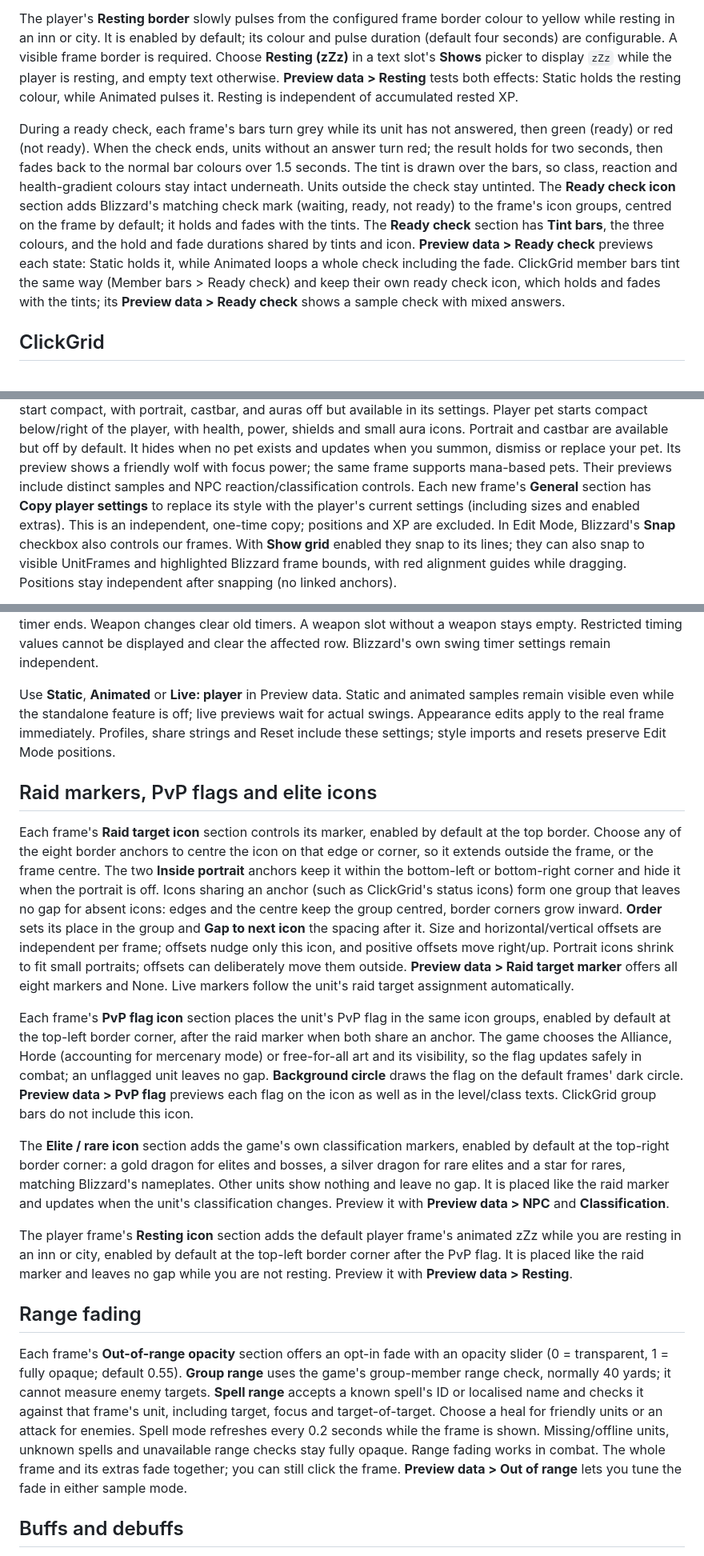
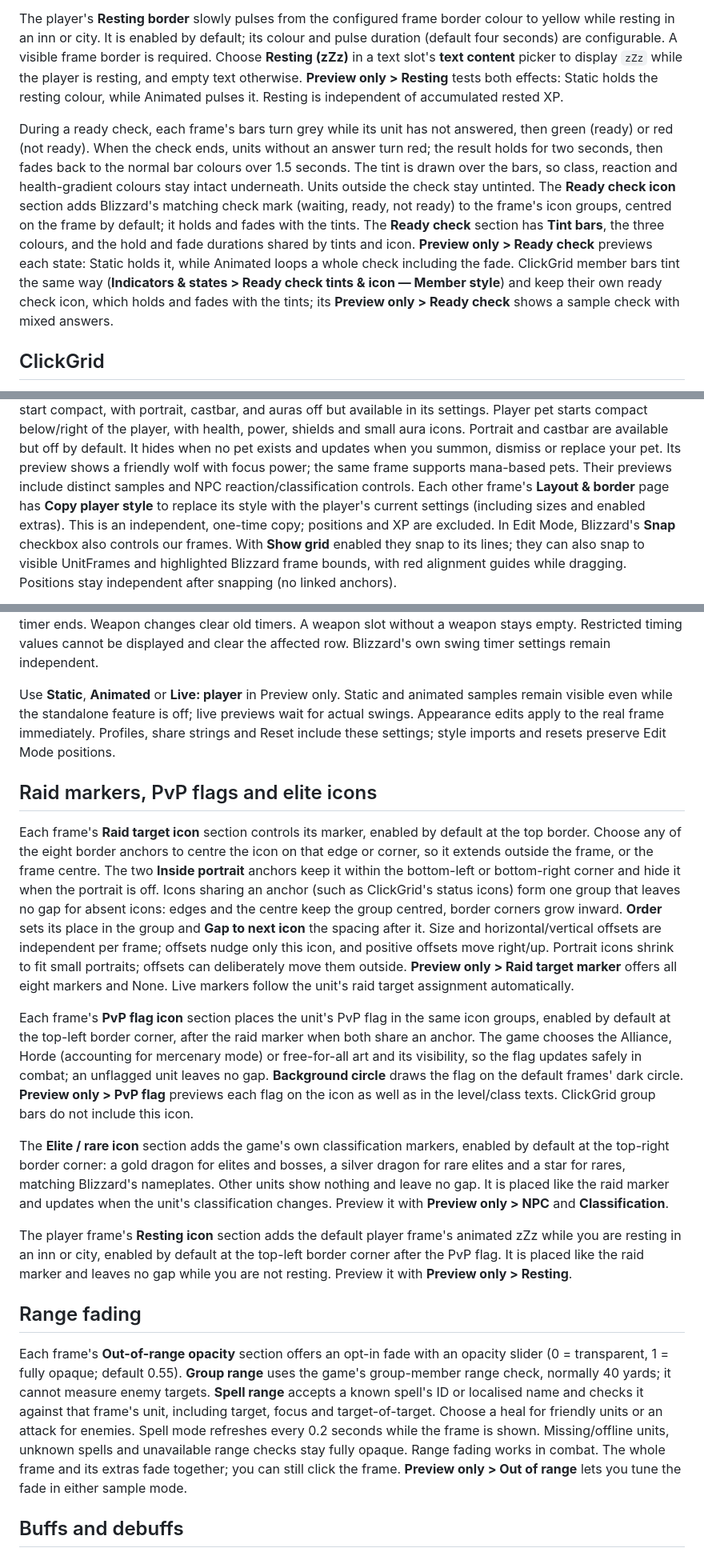
Before and after one commit to voshond/unit-frames, a Markdown page: USER_GUIDE.md, 3 parts joined by grey strips. Shown at 80% size. Rendered like a GitHub page.

```diff
--- a/USER_GUIDE.md
+++ b/USER_GUIDE.md
@@ -34,9 +63,9 @@ Aura spacing keeps its existing controls.
 The player's **Resting border** slowly pulses from the configured frame border
 colour to yellow while resting in an inn or city. It is enabled by default;
 its colour and pulse duration (default four seconds) are configurable. A visible
-frame border is required. Choose **Resting (zZz)** in a text slot's **Shows**
+frame border is required. Choose **Resting (zZz)** in a text slot's **text content**
 picker to display `zZz` while the player is resting, and empty text otherwise.
-**Preview data > Resting** tests both effects: Static holds the resting colour,
+**Preview only > Resting** tests both effects: Static holds the resting colour,
 while Animated pulses it. Resting is independent of accumulated rested XP.
 
 During a ready check, each frame's bars turn grey while its unit has not
@@ -49,10 +78,10 @@ adds Blizzard's matching check mark (waiting, ready, not ready) to the frame's
 icon groups, centred on the frame by default; it holds and fades with the
 tints. The **Ready check** section has **Tint bars**, the three colours,
 and the hold and fade durations shared by tints and icon.
-**Preview data > Ready check** previews each state: Static holds it, while
+**Preview only > Ready check** previews each state: Static holds it, while
 Animated loops a whole check including the fade. ClickGrid member bars tint
-the same way (Member bars > Ready check) and keep their own ready check icon,
-which holds and fades with the tints; its **Preview data > Ready check**
+the same way (**Indicators & states > Ready check tints & icon — Member style**) and keep their own ready check icon,
+which holds and fades with the tints; its **Preview only > Ready check**
 shows a sample check with mixed answers.
 
 ## ClickGrid
@@ -81,7 +110,7 @@ default. It hides when no pet exists and updates when you summon, dismiss or rep
 your pet. Its preview shows
 a friendly wolf with focus power; the same frame supports mana-based pets.
 Their previews include distinct samples and NPC reaction/classification controls.
-Each new frame's **General** section has **Copy player settings** to replace
+Each other frame's **Layout & border** page has **Copy player style** to replace
 its style with the player's current settings (including sizes and enabled
 extras). This is an independent, one-time copy; positions and XP are excluded.
 In Edit Mode, Blizzard's **Snap** checkbox also controls our frames. With
@@ -225,7 +253,7 @@ the timer ends. Weapon changes clear old timers. A weapon slot without a
 weapon stays empty. Restricted timing values cannot be displayed and clear
 the affected row. Blizzard's own swing timer settings remain independent.
 
-Use **Static**, **Animated** or **Live: player** in Preview data. Static and
+Use **Static**, **Animated** or **Live: player** in Preview only. Static and
 animated samples remain visible even while the standalone feature is off;
 live previews wait for actual swings. Appearance edits apply to the real
 frame immediately. Profiles, share strings and Reset include these settings;
@@ -244,7 +272,7 @@ centred, border corners grow inward. **Order** sets its place in the group
 and **Gap to next icon** the spacing after it. Size and horizontal/vertical
 offsets are independent per frame; offsets nudge only this icon, and
 positive offsets move right/up. Portrait icons shrink to fit small portraits;
-offsets can deliberately move them outside. **Preview data > Raid target marker** offers all eight markers and
+offsets can deliberately move them outside. **Preview only > Raid target marker** offers all eight markers and
 None. Live markers follow the unit's raid target assignment automatically.
 
 Each frame's **PvP flag icon** section places the unit's PvP flag in the
@@ -253,7 +281,7 @@ the raid marker when both share an anchor. The game chooses the Alliance,
 Horde (accounting for mercenary mode) or free-for-all art and its
 visibility, so the flag updates safely in combat; an unflagged unit leaves
 no gap. **Background circle** draws the flag on the default frames' dark
-circle. **Preview data > PvP flag** previews each flag on the icon as well
+circle. **Preview only > PvP flag** previews each flag on the icon as well
 as in the level/class texts. ClickGrid group bars do not include this icon.
 
 The **Elite / rare icon** section adds the game's own classification
@@ -261,13 +289,13 @@ markers, enabled by default at the top-right border corner: a gold dragon
 for elites and bosses, a silver dragon for rare elites and a star for rares,
 matching Blizzard's nameplates. Other units show nothing and leave no gap.
 It is placed like the raid marker and updates when the unit's classification
-changes. Preview it with **Preview data > NPC** and **Classification**.
+changes. Preview it with **Preview only > NPC** and **Classification**.
 
 The player frame's **Resting icon** section adds the default player frame's
 animated zZz while you are resting in an inn or city, enabled by default at
 the top-left border corner after the PvP flag. It is placed like the raid
 marker and leaves no gap while you are not resting. Preview it with
-**Preview data > Resting**.
+**Preview only > Resting**.
 
 ## Range fading
 
@@ -281,7 +309,7 @@ enemies. Spell mode refreshes every 0.2 seconds while the frame is shown.
 Missing/offline units, unknown spells and unavailable range checks stay fully
 opaque. Range fading works in combat. The whole frame and its extras fade together;
 you can still click the frame.
-**Preview data > Out of range** lets you tune the fade in either sample mode.
+**Preview only > Out of range** lets you tune the fade in either sample mode.
 
 ## Buffs and debuffs
 
```
Also changed, not shown: other parts of USER_GUIDE.md (+43 -15 lines), README.md (+9 -3 lines), UnitFrames_ClickGrid/README.md (+11 -8 lines).
